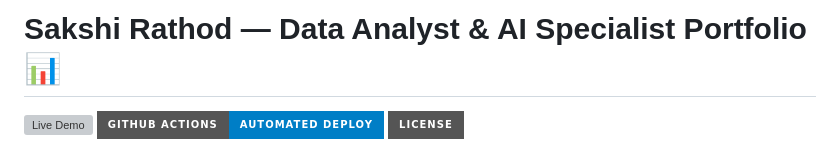
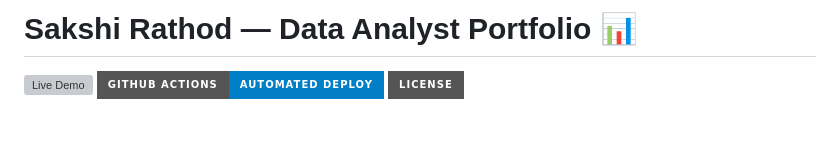
Before and after one commit to rathodsakshi290/Sakshi_Portfolio, a Markdown page: README.md, the part around the change. Drawn GitHub-style; badges without logos; blank space fills up the shorter version; grey boxes are pictures that could not be loaded.

```diff
--- a/README.md
+++ b/README.md
@@ -1,4 +1,4 @@
-# Sakshi Rathod — Data Analyst & AI Specialist Portfolio 📊
+# Sakshi Rathod — Data Analyst Portfolio 📊
 
 [![Live Demo](https://img.shields.io/badge/Live_Portfolio-rathodsakshi290.github.io%2FSakshi__Portfolio-success?style=for-the-badge&logo=githubpages&logoColor=white)](https://rathodsakshi290.github.io/Sakshi_Portfolio/)
 [![GitHub Actions](https://img.shields.io/badge/GitHub_Actions-Automated_Deploy-blue?style=for-the-badge&logo=githubactions&logoColor=white)](https://github.com/rathodsakshi290/Sakshi_Portfolio/actions)
```
